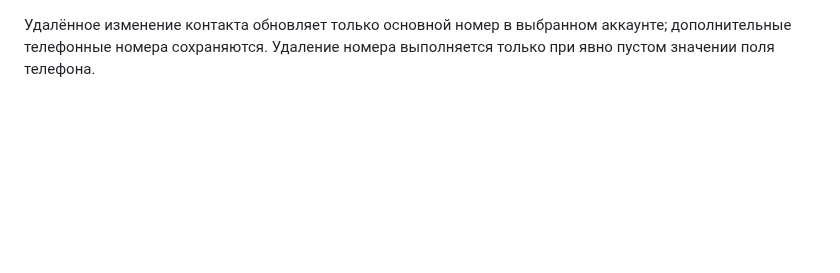
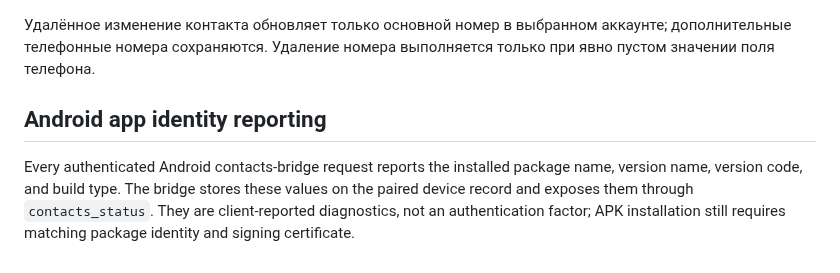
Before and after one commit to drvladcepeche-maker/contacts, a Markdown page: README.md, the part around the change. GitHub-like rendering; blank space fills up the shorter version.

Commit message:
Document client-reported Android build identity telemetry

```diff
--- a/README.md
+++ b/README.md
@@ -51,3 +51,8 @@ StringSession — полноценный секрет авторизованно
 The Android app records a full-sync manifest only after every contact batch succeeds. Contacts list/search tools use only the IDs in the latest completed manifest; older server snapshots remain archived and are not returned as current contacts. The device-authenticated `prune_contacts` action is available for explicit maintenance, but normal sync does not automatically delete historical snapshots.
 
 Удалённое изменение контакта обновляет только основной номер в выбранном аккаунте; дополнительные телефонные номера сохраняются. Удаление номера выполняется только при явно пустом значении поля телефона.
+
+
+## Android app identity reporting
+
+Every authenticated Android contacts-bridge request reports the installed package name, version name, version code, and build type. The bridge stores these values on the paired device record and exposes them through `contacts_status`. They are client-reported diagnostics, not an authentication factor; APK installation still requires matching package identity and signing certificate.
```
